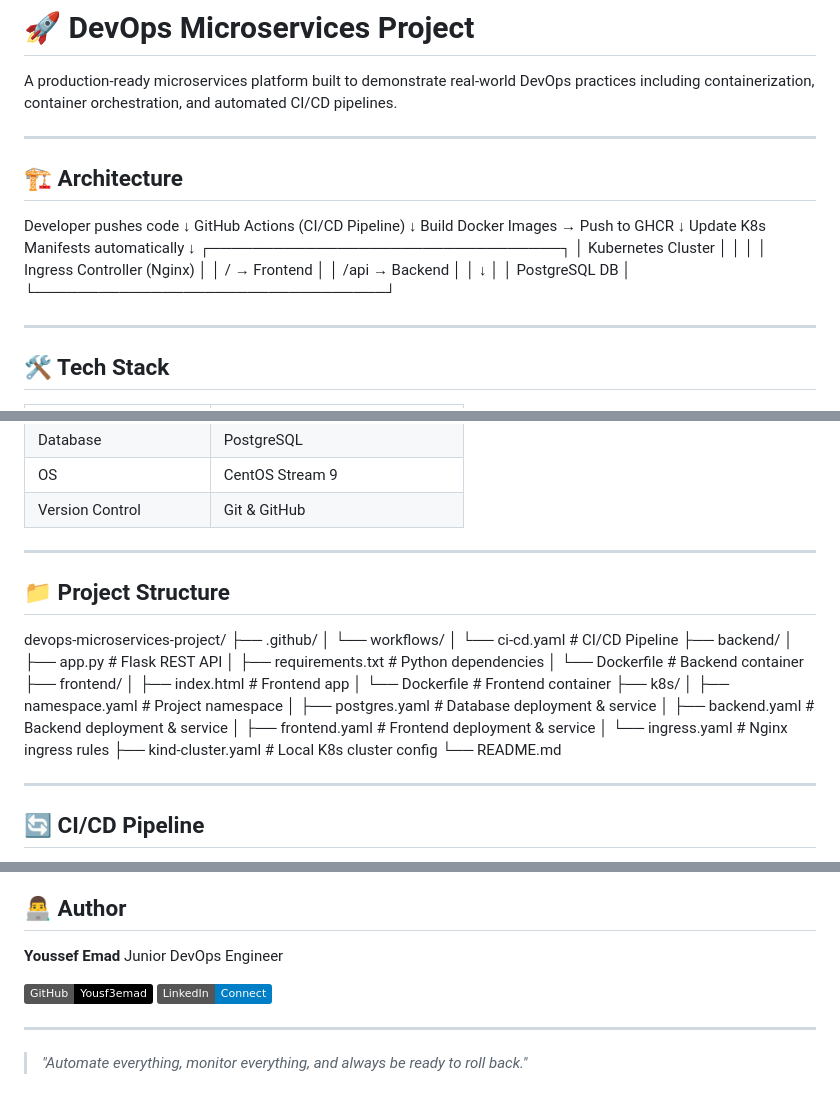
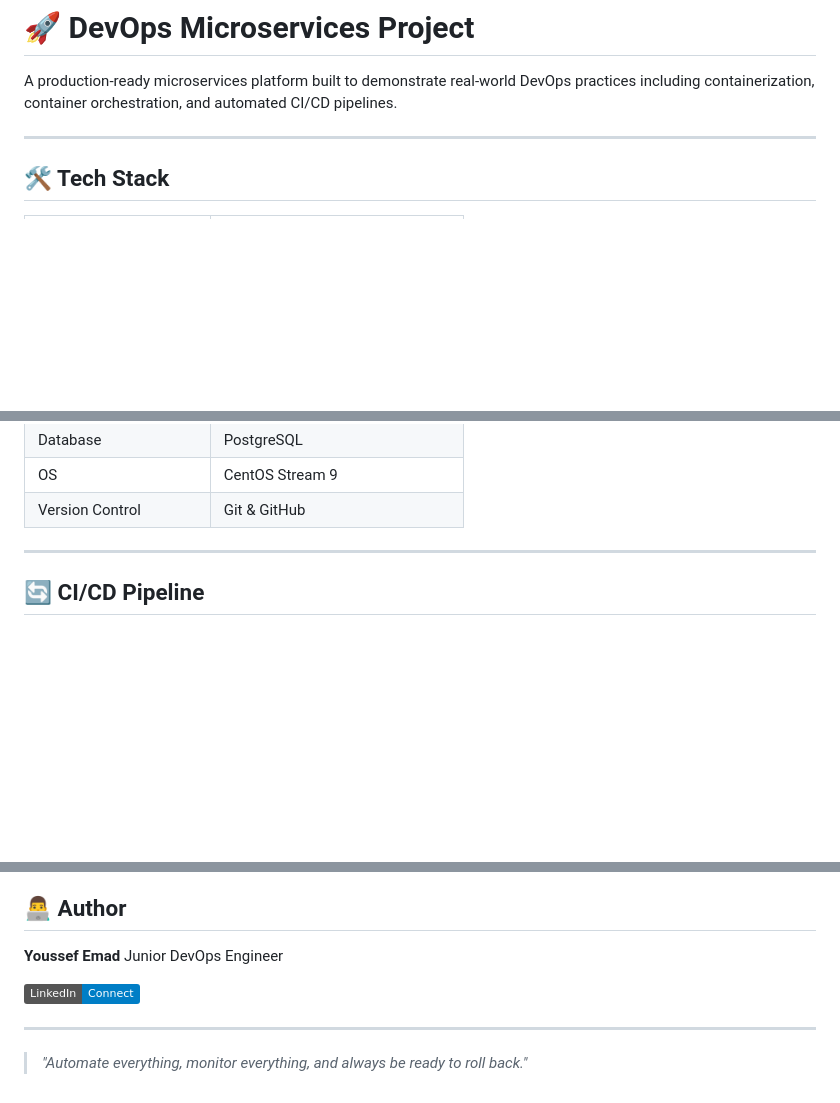
Before and after one commit to Yousf3emad/devops-microservices-project, a Markdown page: README.md, 3 parts joined by grey strips. Rendered like a GitHub page; badges without logos; blank space fills up the shorter version.

```diff
--- a/README.md
+++ b/README.md
@@ -2,27 +2,6 @@
 
 A production-ready microservices platform built to demonstrate real-world DevOps practices including containerization, container orchestration, and automated CI/CD pipelines.
 
----
-
-## 🏗️ Architecture
-
-Developer pushes code
-↓
-GitHub Actions (CI/CD Pipeline)
-↓
-Build Docker Images → Push to GHCR
-↓
-Update K8s Manifests automatically
-↓
-┌─────────────────────────────────┐
-│         Kubernetes Cluster      │
-│                                 │
-│  Ingress Controller (Nginx)     │
-│    /        →  Frontend         │
-│    /api     →  Backend          │
-│                  ↓              │
-│            PostgreSQL DB        │
-└─────────────────────────────────┘
 
 ---
 
@@ -41,29 +20,6 @@ Update K8s Manifests automatically
 | OS | CentOS Stream 9 |
 | Version Control | Git & GitHub |
 
----
-
-## 📁 Project Structure
-
-devops-microservices-project/
-├── .github/
-│   └── workflows/
-│       └── ci-cd.yaml          # CI/CD Pipeline
-├── backend/
-│   ├── app.py                  # Flask REST API
-│   ├── requirements.txt        # Python dependencies
-│   └── Dockerfile              # Backend container
-├── frontend/
-│   ├── index.html              # Frontend app
-│   └── Dockerfile              # Frontend container
-├── k8s/
-│   ├── namespace.yaml          # Project namespace
-│   ├── postgres.yaml           # Database deployment & service
-│   ├── backend.yaml            # Backend deployment & service
-│   ├── frontend.yaml           # Frontend deployment & service
-│   └── ingress.yaml            # Nginx ingress rules
-├── kind-cluster.yaml           # Local K8s cluster config
-└── README.md
 
 ---
 
@@ -193,7 +149,6 @@ http://localhost        → Eid Greetings Platform (eid branch)
 **Youssef Emad**
 Junior DevOps Engineer
 
-[![GitHub](https://img.shields.io/badge/GitHub-Yousf3emad-black?logo=github)](https://github.com/Yousf3emad)
 [![LinkedIn](https://img.shields.io/badge/LinkedIn-Connect-blue?logo=linkedin)](https://linkedin.com/in/youssef-emad-a16b18214/)
 
 ---
```
